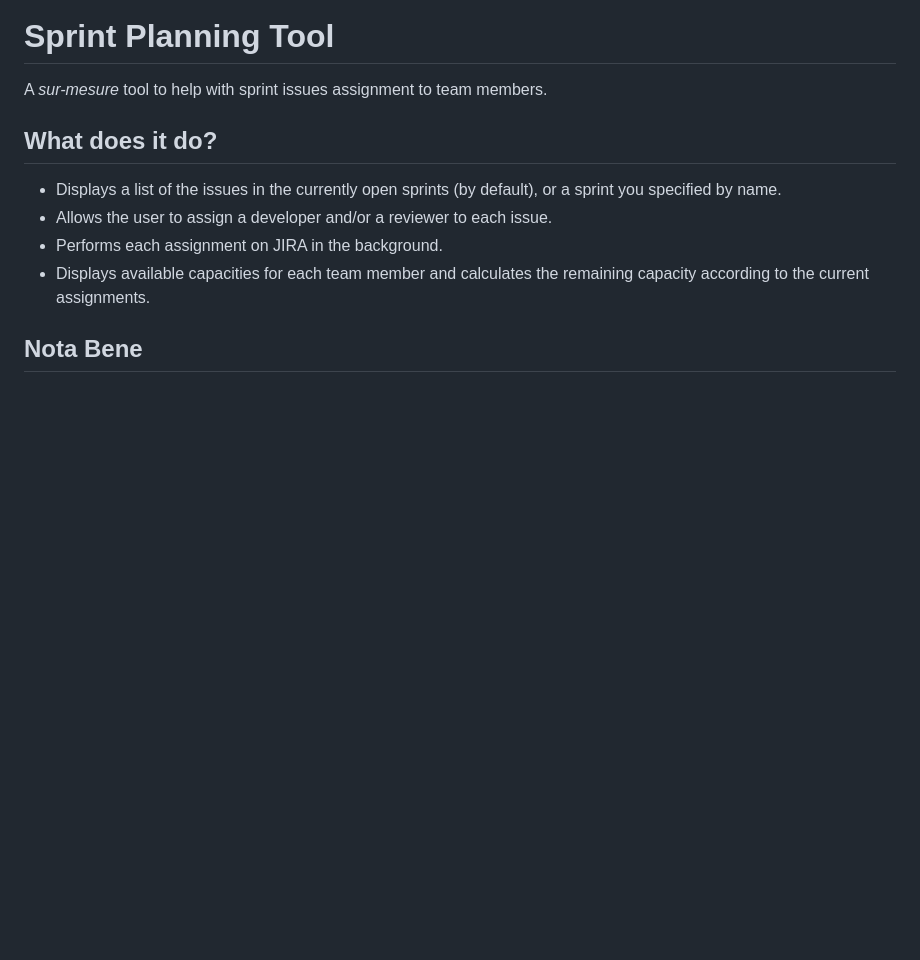
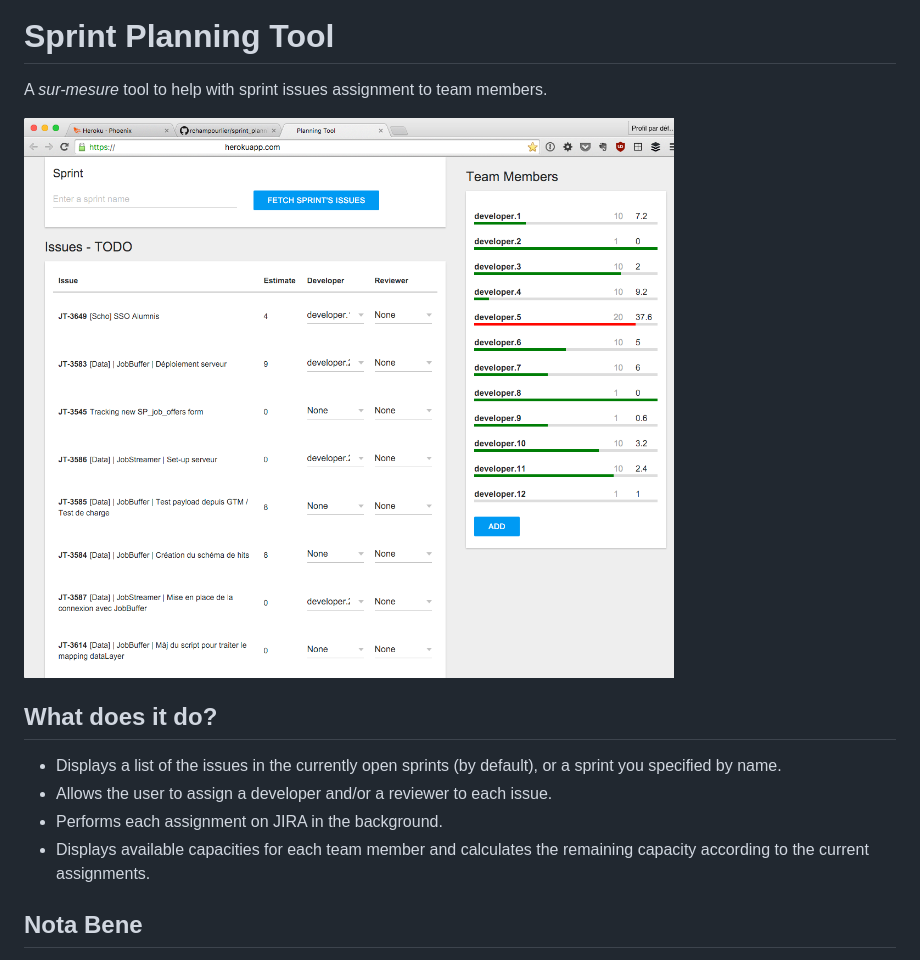
Before and after one commit to rchampourlier/sprint_planning_api, a Markdown page: README.md, the part around the change. GitHub-like rendering; pictures changed too: doc/readme_screenshot.png (added); blank space fills up the shorter version.

Commit message:
[Doc] Added screenshot to README

```diff
--- a/README.md
+++ b/README.md
@@ -1,6 +1,8 @@
 # Sprint Planning Tool
 
 A _sur-mesure_ tool to help with sprint issues assignment to team members.
+
+![](doc/readme_screenshot.png)
 
 ## What does it do?
 
```
